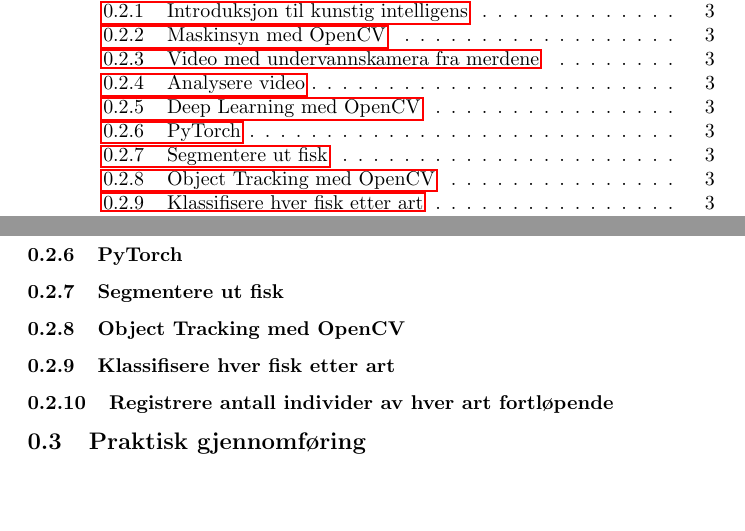
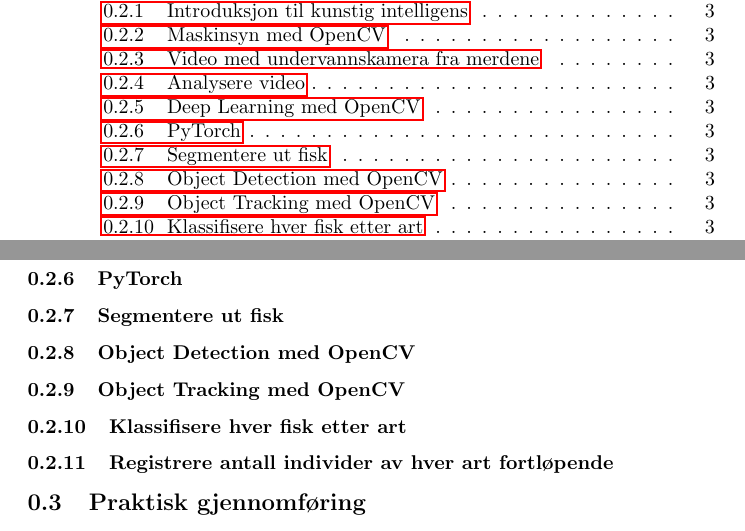
Before and after one commit to alanhaugen/TMAT3004-Bacheloroppgave, a LaTeX document (report/main.tex, which reads report/sections/theory.tex): two parts of pages 2 and 3 of 3, joined at a grey line, cut so that both start at the same text, the shorter picture padded with empty space. Compiled offline with pdfLaTeX.

Commit message:
Added object detection to report

```diff
--- a/report/sections/theory.tex
+++ b/report/sections/theory.tex
@@ -7,6 +7,7 @@
 \subsubsection{Deep Learning med OpenCV}
 \subsubsection{PyTorch}
 \subsubsection{Segmentere ut fisk}
+\subsubsection{Object Detection med OpenCV}
 \subsubsection{Object Tracking med OpenCV}
 \subsubsection{Klassifisere hver fisk etter art}
 \subsubsection{Registrere antall individer av hver art fortløpende}
```
Also changed, not shown: report/main.pdf.
